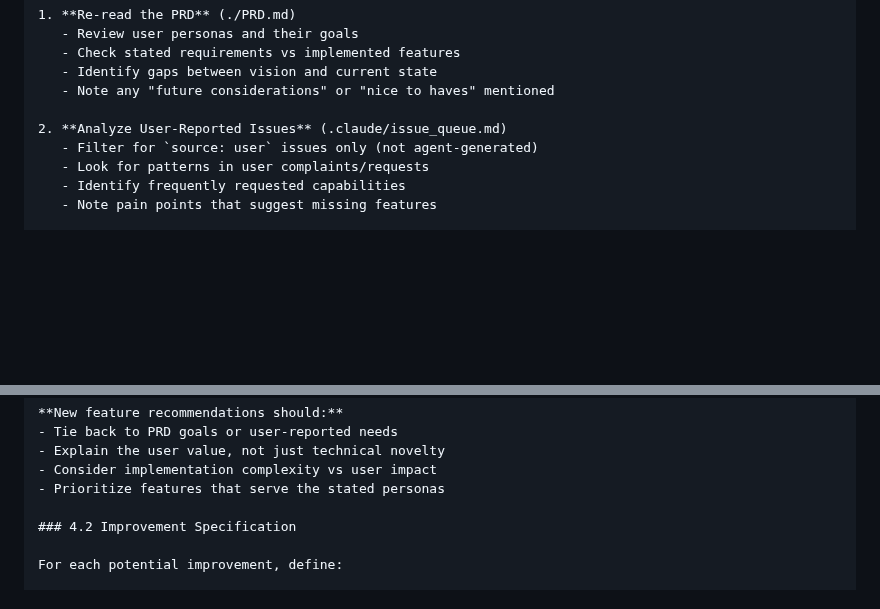
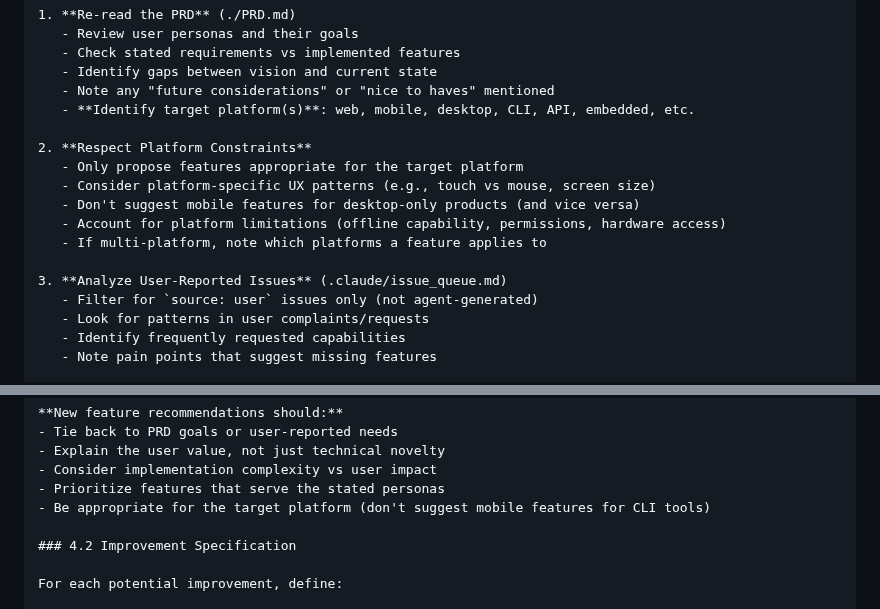
Before and after one commit to bladehstream/claudestrator, a Markdown page: prompts/research_agent.md, 2 parts joined by grey strips. Rendered like a GitHub page; blank space fills up the shorter version.

Commit message:
feat(research): Add platform awareness to 'new features' guidance
Research agent now must identify and respect target platform when
proposing new features:

- Identify target platform from PRD (web, mobile, desktop, CLI, API, etc.)
- Only propose features appropriate for that platform
- Consider platform-specific UX patterns (touch vs mouse, screen size)
- Account for platform limitations (offline, permissions, hardware)
- For multi-platform products, note which platforms each feature applies to

Prevents wasted effort suggesting mobile features for CLI tools, etc.

🤖 Generated with [Claude Code](https://claude.com/claude-code)

Co-Authored-By: Claude Opus 4.5 <noreply@anthropic.com>

```diff
--- a/prompts/research_agent.md
+++ b/prompts/research_agent.md
@@ -221,8 +221,16 @@ When "new features" is specified, conduct deeper customer-centric research:
    - Check stated requirements vs implemented features
    - Identify gaps between vision and current state
    - Note any "future considerations" or "nice to haves" mentioned
+   - **Identify target platform(s)**: web, mobile, desktop, CLI, API, embedded, etc.
 
-2. **Analyze User-Reported Issues** (.claude/issue_queue.md)
+2. **Respect Platform Constraints**
+   - Only propose features appropriate for the target platform
+   - Consider platform-specific UX patterns (e.g., touch vs mouse, screen size)
+   - Don't suggest mobile features for desktop-only products (and vice versa)
+   - Account for platform limitations (offline capability, permissions, hardware access)
+   - If multi-platform, note which platforms a feature applies to
+
+3. **Analyze User-Reported Issues** (.claude/issue_queue.md)
    - Filter for `source: user` issues only (not agent-generated)
    - Look for patterns in user complaints/requests
    - Identify frequently requested capabilities
@@ -243,6 +251,7 @@ When "new features" is specified, conduct deeper customer-centric research:
 - Explain the user value, not just technical novelty
 - Consider implementation complexity vs user impact
 - Prioritize features that serve the stated personas
+- Be appropriate for the target platform (don't suggest mobile features for CLI tools)
 
 ### 4.2 Improvement Specification
 
```
